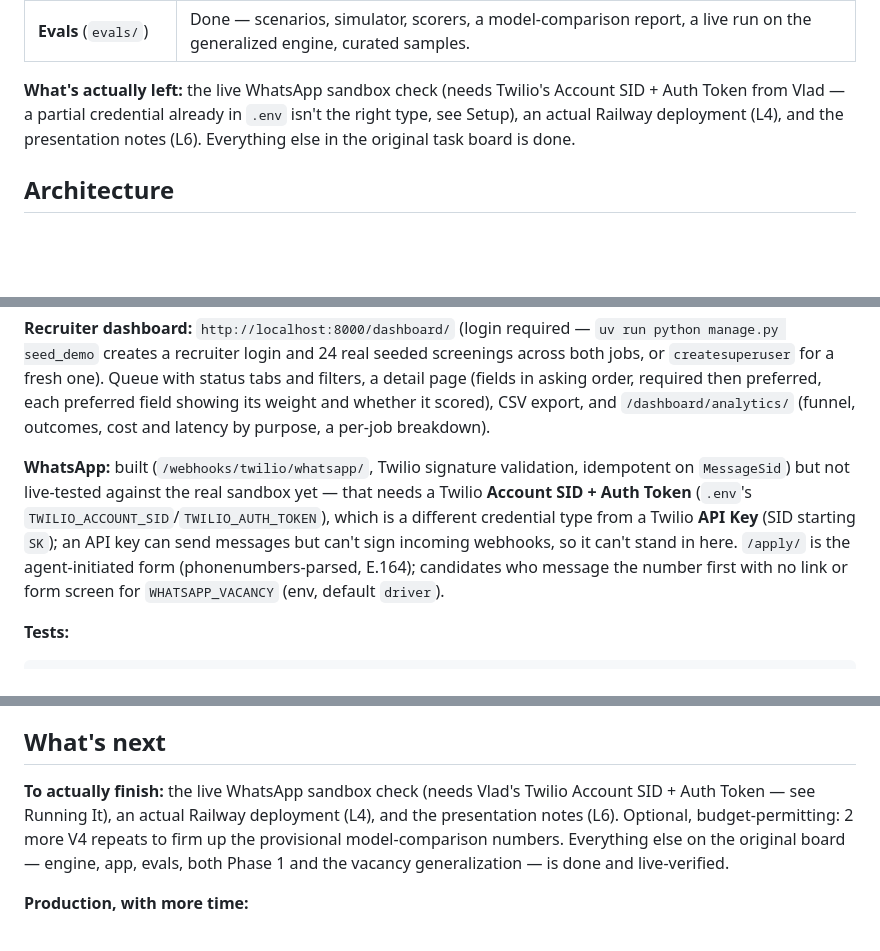
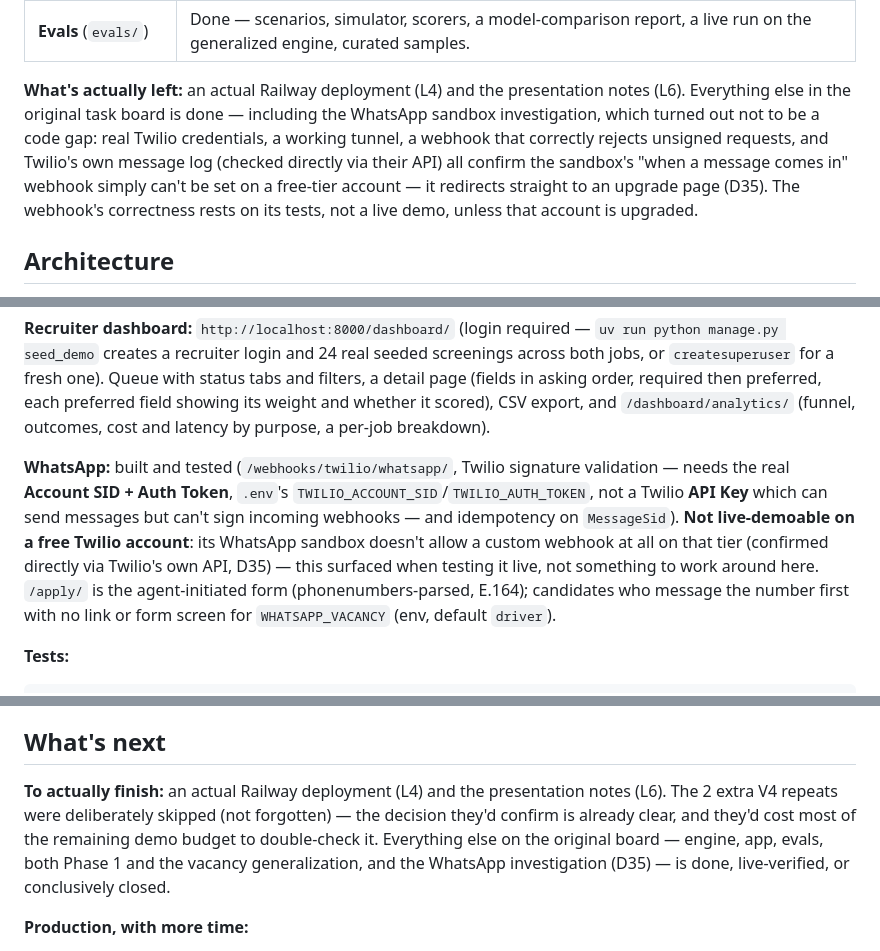
Before and after one commit to vladis-exe/FDE-challenge, a Markdown page: README.md, 3 parts joined by grey strips. Rendered like a GitHub page; blank space fills up the shorter version.

Commit message:
[L5] README: close out the WhatsApp sandbox line, drop the stale credential ask
Co-Authored-By: Claude Sonnet 5 <noreply@anthropic.com>

```diff
--- a/README.md
+++ b/README.md
@@ -22,10 +22,13 @@ not just unit-tested — see `docs/coordination/BOARD.md` for the checkpoint evi
 | **App** (Django) | Done — project, worker, both channels, dashboard, analytics, Docker, demo data for both jobs. |
 | **Evals** (`evals/`) | Done — scenarios, simulator, scorers, a model-comparison report, a live run on the generalized engine, curated samples. |
 
-**What's actually left:** the live WhatsApp sandbox check (needs Twilio's Account SID + Auth
-Token from Vlad — a partial credential already in `.env` isn't the right type, see Setup), an
-actual Railway deployment (L4), and the presentation notes (L6). Everything else in the original
-task board is done.
+**What's actually left:** an actual Railway deployment (L4) and the presentation notes (L6).
+Everything else in the original task board is done — including the WhatsApp sandbox
+investigation, which turned out not to be a code gap: real Twilio credentials, a working
+tunnel, a webhook that correctly rejects unsigned requests, and Twilio's own message log
+(checked directly via their API) all confirm the sandbox's "when a message comes in" webhook
+simply can't be set on a free-tier account — it redirects straight to an upgrade page (D35).
+The webhook's correctness rests on its tests, not a live demo, unless that account is upgraded.
 
 ## Architecture
 
@@ -126,13 +129,14 @@ a detail page (fields in asking order, required then preferred, each preferred f
 weight and whether it scored), CSV export, and `/dashboard/analytics/` (funnel, outcomes, cost
 and latency by purpose, a per-job breakdown).
 
-**WhatsApp:** built (`/webhooks/twilio/whatsapp/`, Twilio signature validation, idempotent on
-`MessageSid`) but not live-tested against the real sandbox yet — that needs a Twilio
-**Account SID + Auth Token** (`.env`'s `TWILIO_ACCOUNT_SID`/`TWILIO_AUTH_TOKEN`), which is a
-different credential type from a Twilio **API Key** (SID starting `SK`); an API key can send
-messages but can't sign incoming webhooks, so it can't stand in here. `/apply/` is the
-agent-initiated form (phonenumbers-parsed, E.164); candidates who message the number first with
-no link or form screen for `WHATSAPP_VACANCY` (env, default `driver`).
+**WhatsApp:** built and tested (`/webhooks/twilio/whatsapp/`, Twilio signature validation —
+needs the real **Account SID + Auth Token**, `.env`'s `TWILIO_ACCOUNT_SID`/`TWILIO_AUTH_TOKEN`,
+not a Twilio **API Key** which can send messages but can't sign incoming webhooks — and
+idempotency on `MessageSid`). **Not live-demoable on a free Twilio account**: its WhatsApp
+sandbox doesn't allow a custom webhook at all on that tier (confirmed directly via Twilio's
+own API, D35) — this surfaced when testing it live, not something to work around here.
+`/apply/` is the agent-initiated form (phonenumbers-parsed, E.164); candidates who message the
+number first with no link or form screen for `WHATSAPP_VACANCY` (env, default `driver`).
 
 **Tests:**
 
@@ -227,11 +231,11 @@ most worth knowing:
 
 ## What's next
 
-**To actually finish:** the live WhatsApp sandbox check (needs Vlad's Twilio Account SID + Auth
-Token — see Running It), an actual Railway deployment (L4), and the presentation notes (L6).
-Optional, budget-permitting: 2 more V4 repeats to firm up the provisional model-comparison
-numbers. Everything else on the original board — engine, app, evals, both Phase 1 and the
-vacancy generalization — is done and live-verified.
+**To actually finish:** an actual Railway deployment (L4) and the presentation notes (L6). The
+2 extra V4 repeats were deliberately skipped (not forgotten) — the decision they'd confirm is
+already clear, and they'd cost most of the remaining demo budget to double-check it. Everything
+else on the original board — engine, app, evals, both Phase 1 and the vacancy generalization,
+and the WhatsApp investigation (D35) — is done, live-verified, or conclusively closed.
 
 **Production, with more time:**
 - **Voice:** same engine — it's channel-agnostic already (`Channel.WEB`/`WHATSAPP`/`SIM`) — with
```
